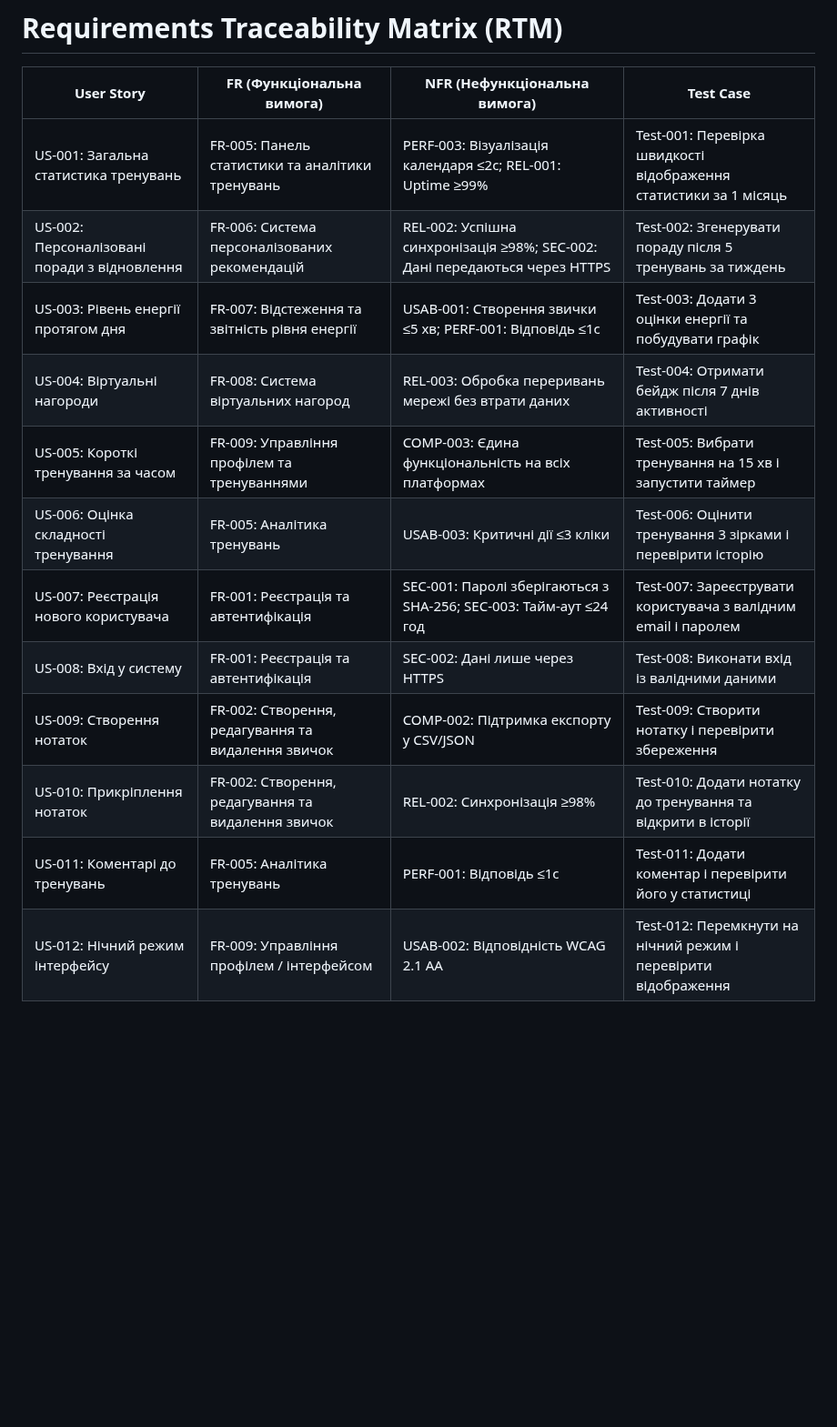
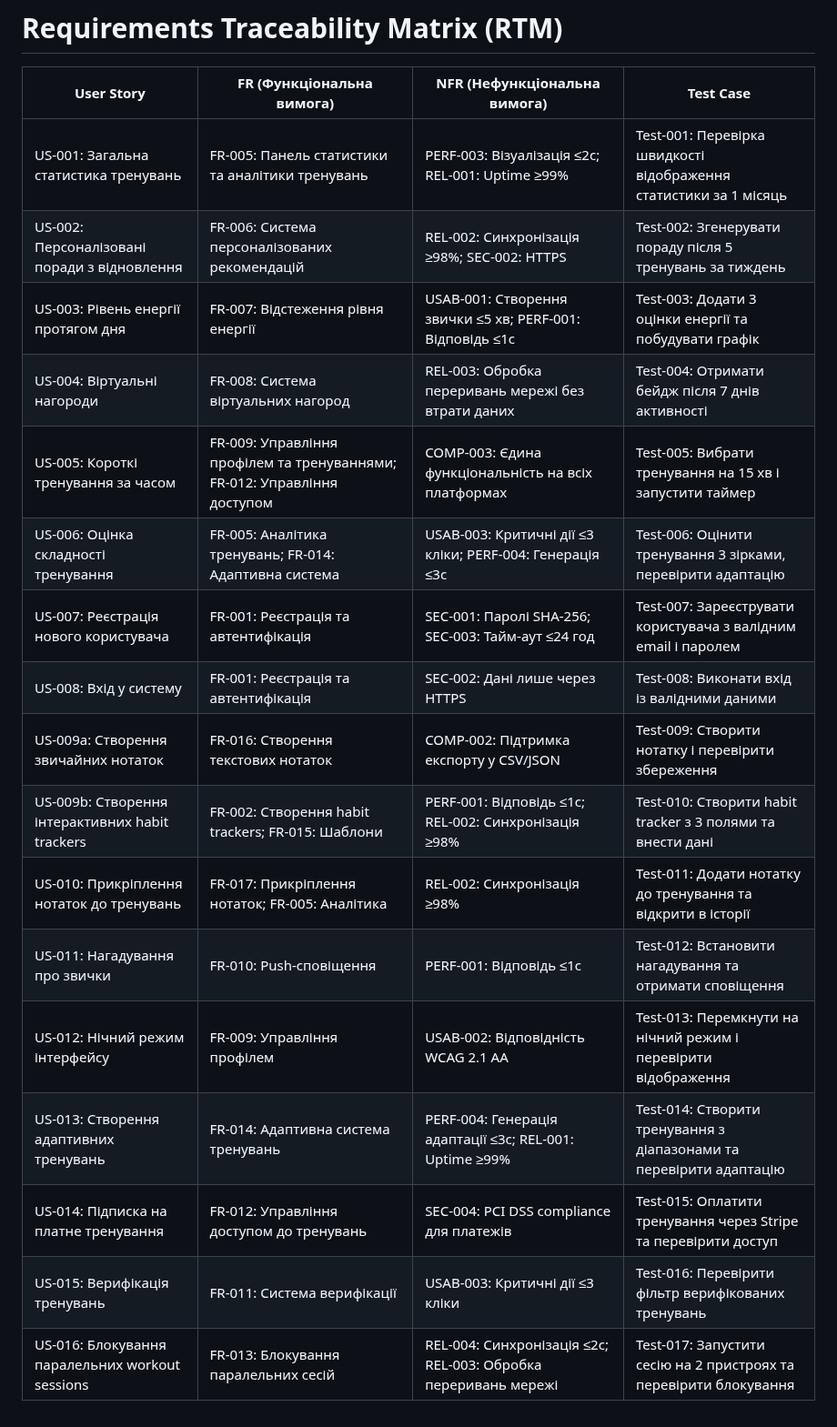
Before and after one commit to ukma-cs-ssdm-2025/team-badhabits, a Markdown page: docs/requirements/rtm.md, the part around the change. Shown at 91% size. GitHub-like rendering; blank space fills up the shorter version.

Commit message:
docs: update rtm.md up to features specification

```diff
--- a/docs/requirements/rtm.md
+++ b/docs/requirements/rtm.md
@@ -2,15 +2,20 @@
 
 | User Story | FR (Функціональна вимога) | NFR (Нефункціональна вимога) | Test Case |
 |------------|----------------------------|-------------------------------|-----------|
-| US-001: Загальна статистика тренувань | FR-005: Панель статистики та аналітики тренувань | PERF-003: Візуалізація календаря ≤2с; REL-001: Uptime ≥99% | Test-001: Перевірка швидкості відображення статистики за 1 місяць |
-| US-002: Персоналізовані поради з відновлення | FR-006: Система персоналізованих рекомендацій | REL-002: Успішна синхронізація ≥98%; SEC-002: Дані передаються через HTTPS | Test-002: Згенерувати пораду після 5 тренувань за тиждень |
-| US-003: Рівень енергії протягом дня | FR-007: Відстеження та звітність рівня енергії | USAB-001: Створення звички ≤5 хв; PERF-001: Відповідь ≤1с | Test-003: Додати 3 оцінки енергії та побудувати графік |
+| US-001: Загальна статистика тренувань | FR-005: Панель статистики та аналітики тренувань | PERF-003: Візуалізація ≤2с; REL-001: Uptime ≥99% | Test-001: Перевірка швидкості відображення статистики за 1 місяць |
+| US-002: Персоналізовані поради з відновлення | FR-006: Система персоналізованих рекомендацій | REL-002: Синхронізація ≥98%; SEC-002: HTTPS | Test-002: Згенерувати пораду після 5 тренувань за тиждень |
+| US-003: Рівень енергії протягом дня | FR-007: Відстеження рівня енергії | USAB-001: Створення звички ≤5 хв; PERF-001: Відповідь ≤1с | Test-003: Додати 3 оцінки енергії та побудувати графік |
 | US-004: Віртуальні нагороди | FR-008: Система віртуальних нагород | REL-003: Обробка переривань мережі без втрати даних | Test-004: Отримати бейдж після 7 днів активності |
-| US-005: Короткі тренування за часом | FR-009: Управління профілем та тренуваннями | COMP-003: Єдина функціональність на всіх платформах | Test-005: Вибрати тренування на 15 хв і запустити таймер |
-| US-006: Оцінка складності тренування | FR-005: Аналітика тренувань | USAB-003: Критичні дії ≤3 кліки | Test-006: Оцінити тренування 3 зірками і перевірити історію |
-| US-007: Реєстрація нового користувача | FR-001: Реєстрація та автентифікація | SEC-001: Паролі зберігаються з SHA-256; SEC-003: Тайм-аут ≤24 год | Test-007: Зареєструвати користувача з валідним email і паролем |
+| US-005: Короткі тренування за часом | FR-009: Управління профілем та тренуваннями; FR-012: Управління доступом | COMP-003: Єдина функціональність на всіх платформах | Test-005: Вибрати тренування на 15 хв і запустити таймер |
+| US-006: Оцінка складності тренування | FR-005: Аналітика тренувань; FR-014: Адаптивна система | USAB-003: Критичні дії ≤3 кліки; PERF-004: Генерація ≤3с | Test-006: Оцінити тренування 3 зірками, перевірити адаптацію |
+| US-007: Реєстрація нового користувача | FR-001: Реєстрація та автентифікація | SEC-001: Паролі SHA-256; SEC-003: Тайм-аут ≤24 год | Test-007: Зареєструвати користувача з валідним email і паролем |
 | US-008: Вхід у систему | FR-001: Реєстрація та автентифікація | SEC-002: Дані лише через HTTPS | Test-008: Виконати вхід із валідними даними |
-| US-009: Створення нотаток | FR-002: Створення, редагування та видалення звичок | COMP-002: Підтримка експорту у CSV/JSON | Test-009: Створити нотатку і перевірити збереження |
-| US-010: Прикріплення нотаток | FR-002: Створення, редагування та видалення звичок | REL-002: Синхронізація ≥98% | Test-010: Додати нотатку до тренування та відкрити в історії |
-| US-011: Коментарі до тренувань | FR-005: Аналітика тренувань | PERF-001: Відповідь ≤1с | Test-011: Додати коментар і перевірити його у статистиці |
-| US-012: Нічний режим інтерфейсу | FR-009: Управління профілем / інтерфейсом | USAB-002: Відповідність WCAG 2.1 AA | Test-012: Перемкнути на нічний режим і перевірити відображення |
+| US-009a: Створення звичайних нотаток | FR-016: Створення текстових нотаток | COMP-002: Підтримка експорту у CSV/JSON | Test-009: Створити нотатку і перевірити збереження |
+| US-009b: Створення інтерактивних habit trackers | FR-002: Створення habit trackers; FR-015: Шаблони | PERF-001: Відповідь ≤1с; REL-002: Синхронізація ≥98% | Test-010: Створити habit tracker з 3 полями та внести дані |
+| US-010: Прикріплення нотаток до тренувань | FR-017: Прикріплення нотаток; FR-005: Аналітика | REL-002: Синхронізація ≥98% | Test-011: Додати нотатку до тренування та відкрити в історії |
+| US-011: Нагадування про звички | FR-010: Push-сповіщення | PERF-001: Відповідь ≤1с | Test-012: Встановити нагадування та отримати сповіщення |
+| US-012: Нічний режим інтерфейсу | FR-009: Управління профілем | USAB-002: Відповідність WCAG 2.1 AA | Test-013: Перемкнути на нічний режим і перевірити відображення |
+| US-013: Створення адаптивних тренувань | FR-014: Адаптивна система тренувань | PERF-004: Генерація адаптації ≤3с; REL-001: Uptime ≥99% | Test-014: Створити тренування з діапазонами та перевірити адаптацію |
+| US-014: Підписка на платне тренування | FR-012: Управління доступом до тренувань | SEC-004: PCI DSS compliance для платежів | Test-015: Оплатити тренування через Stripe та перевірити доступ |
+| US-015: Верифікація тренувань | FR-011: Система верифікації | USAB-003: Критичні дії ≤3 кліки | Test-016: Перевірити фільтр верифікованих тренувань |
+| US-016: Блокування паралельних workout sessions | FR-013: Блокування паралельних сесій | REL-004: Синхронізація ≤2с; REL-003: Обробка переривань мережі | Test-017: Запустити сесію на 2 пристроях та перевірити блокування |
```
